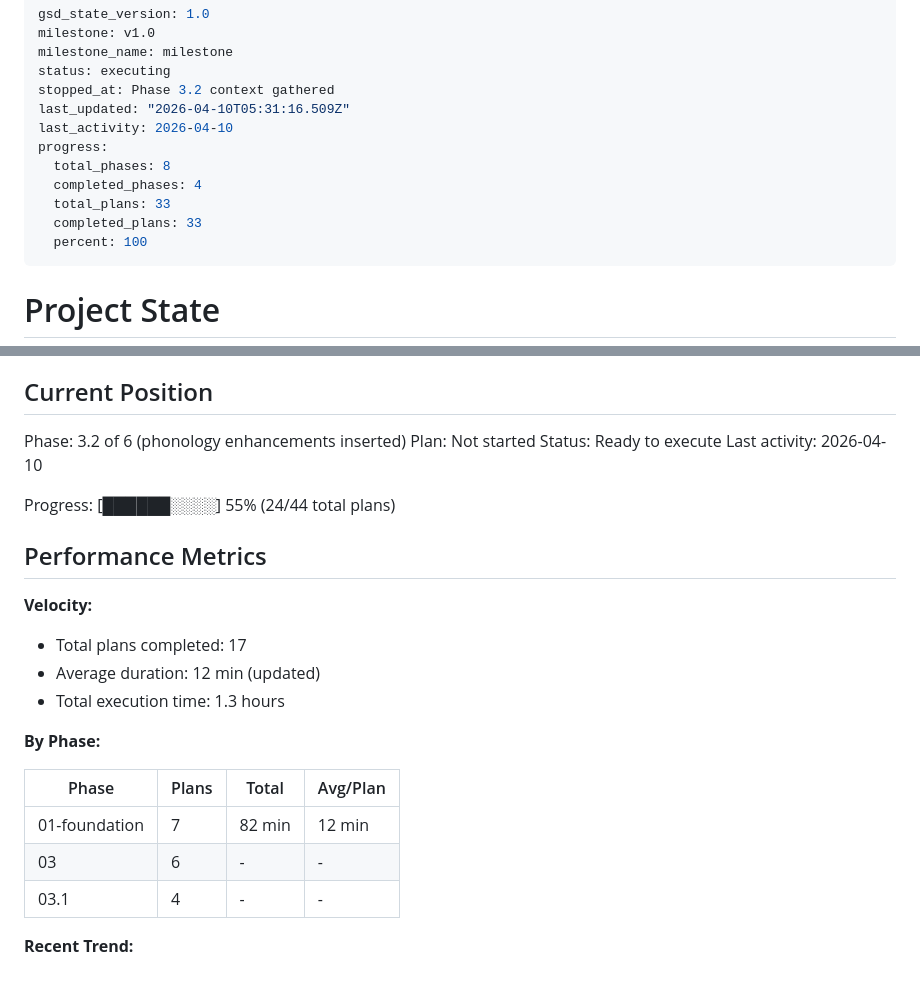
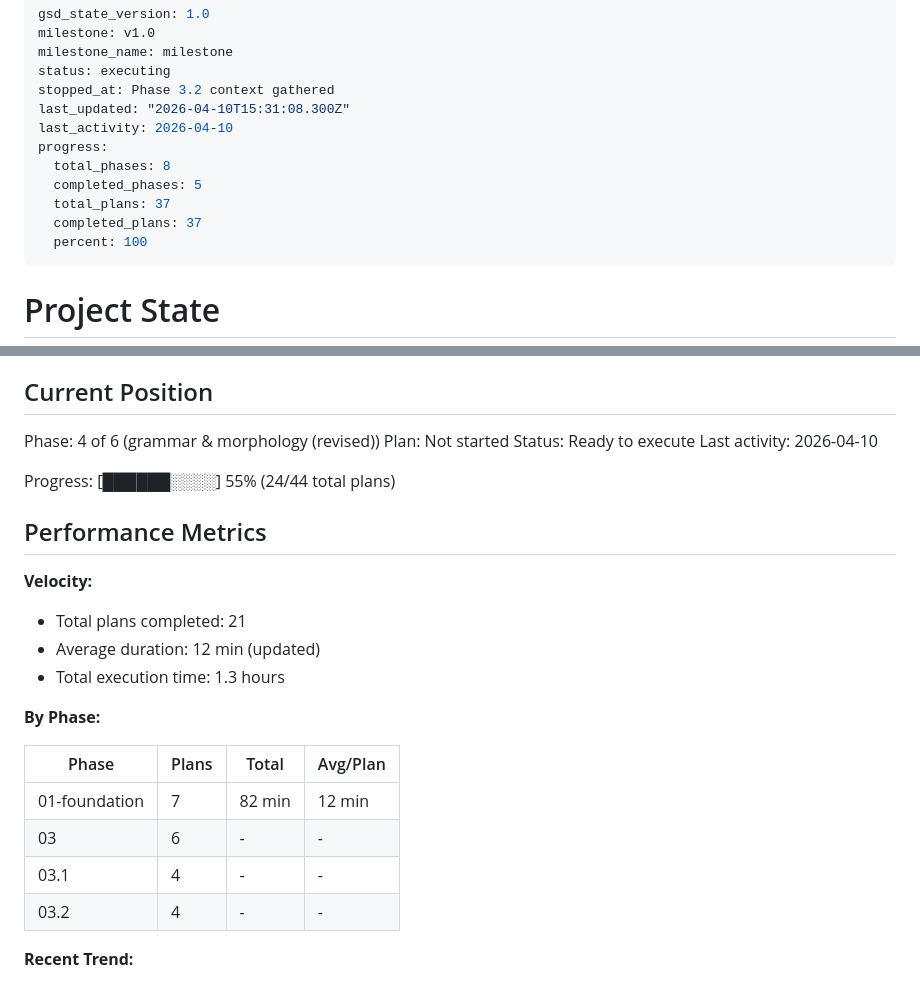
Before and after one commit to anonx3247/conlang, a Markdown page: .planning/STATE.md, 2 parts joined by grey strips. Rendered like a GitHub page.

Commit message:
docs(phase-03.2): complete phase execution

```diff
--- a/.planning/STATE.md
+++ b/.planning/STATE.md
@@ -4,13 +4,13 @@ milestone: v1.0
 milestone_name: milestone
 status: executing
 stopped_at: Phase 3.2 context gathered
-last_updated: "2026-04-10T05:31:16.509Z"
+last_updated: "2026-04-10T15:31:08.300Z"
 last_activity: 2026-04-10
 progress:
   total_phases: 8
-  completed_phases: 4
-  total_plans: 33
-  completed_plans: 33
+  completed_phases: 5
+  total_plans: 37
+  completed_plans: 37
   percent: 100
 ---
 
@@ -25,7 +25,7 @@ See: .planning/PROJECT.md (updated 2026-04-08)
 
 ## Current Position
 
-Phase: 3.2 of 6 (phonology enhancements inserted)
+Phase: 4 of 6 (grammar & morphology (revised))
 Plan: Not started
 Status: Ready to execute
 Last activity: 2026-04-10
@@ -36,7 +36,7 @@ Progress: [██████░░░░] 55% (24/44 total plans)
 
 **Velocity:**
 
-- Total plans completed: 17
+- Total plans completed: 21
 - Average duration: 12 min (updated)
 - Total execution time: 1.3 hours
 
@@ -47,6 +47,7 @@ Progress: [██████░░░░] 55% (24/44 total plans)
 | 01-foundation | 7 | 82 min | 12 min |
 | 03 | 6 | - | - |
 | 03.1 | 4 | - | - |
+| 03.2 | 4 | - | - |
 
 **Recent Trend:**
 
```
Also changed, not shown: .planning/ROADMAP.md (+4 -4 lines), 1 other file.
